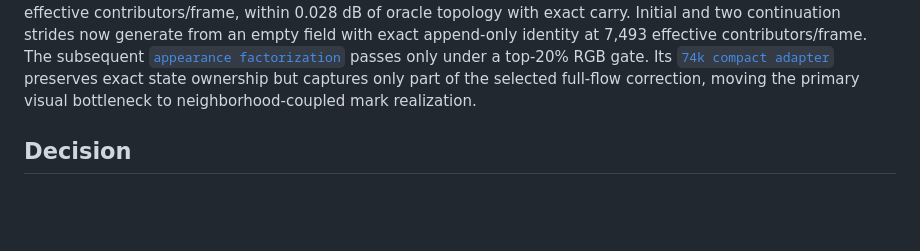
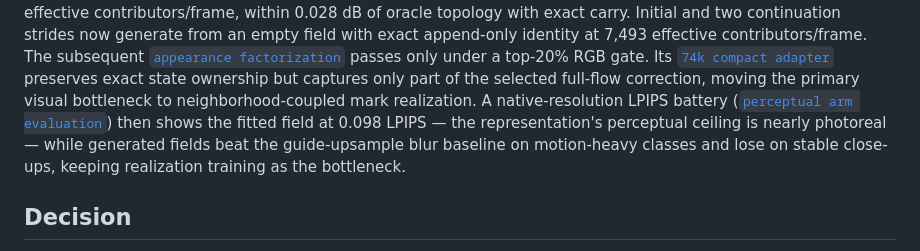
Before and after one commit to MLTQ/jewels, a Markdown page: sol/results/README.md, the part around the change. GitHub-like rendering; blank space fills up the shorter version.

Commit message:
Index perceptual evaluation results
Co-Authored-By: Claude Fable 5 <noreply@anthropic.com>

```diff
--- a/sol/results/README.md
+++ b/sol/results/README.md
@@ -56,6 +56,10 @@ under a top-20% RGB gate. Its
 [`74k compact adapter`](ltx_scaffold_v1/appearance_adapter_ablation/README.md) preserves exact state
 ownership but captures only part of the selected full-flow correction, moving the primary visual
 bottleneck to neighborhood-coupled mark realization.
+A native-resolution LPIPS battery ([`perceptual arm evaluation`](ltx_scaffold_v1/perceptual_native_v1/README.md)) then shows the fitted
+field at 0.098 LPIPS — the representation's perceptual ceiling is nearly photoreal — while
+generated fields beat the guide-upsample blur baseline on motion-heavy classes and lose on stable
+close-ups, keeping realization training as the bottleneck.
 
 ## Decision
 
```
Also changed, not shown: 1 other file.
